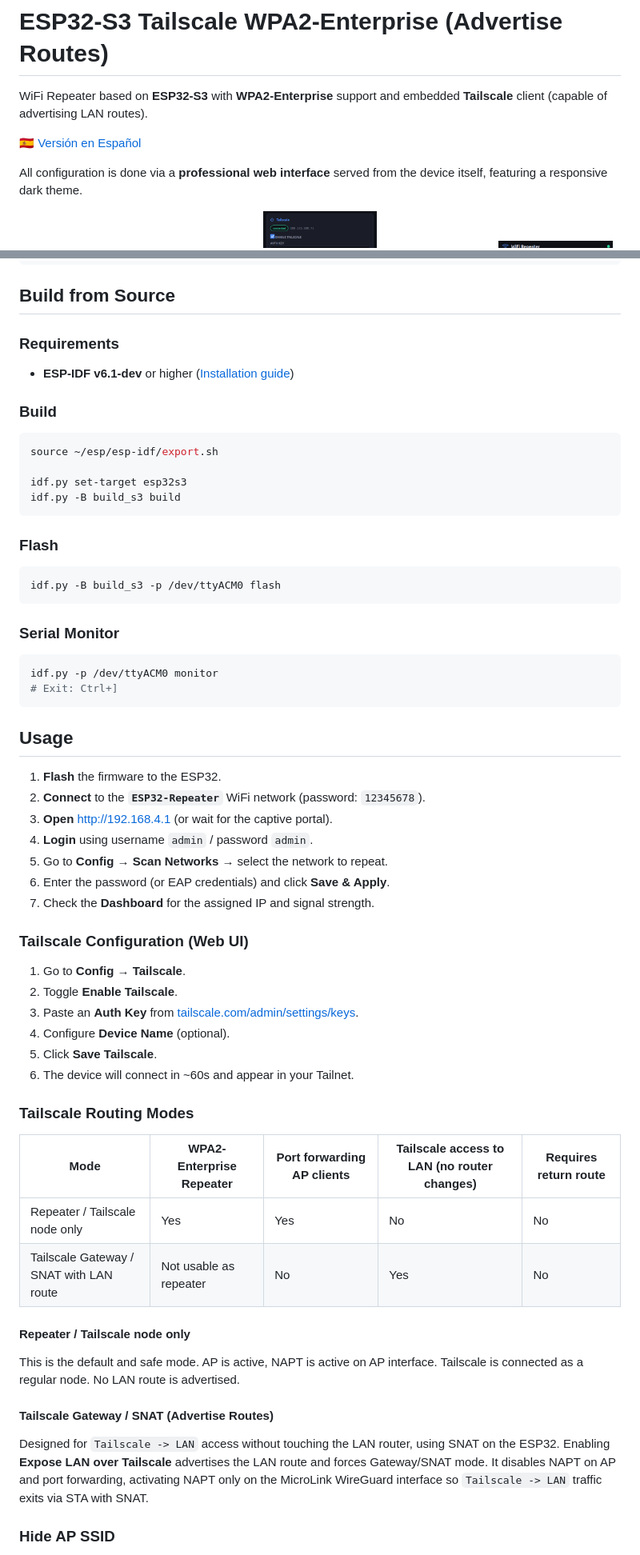
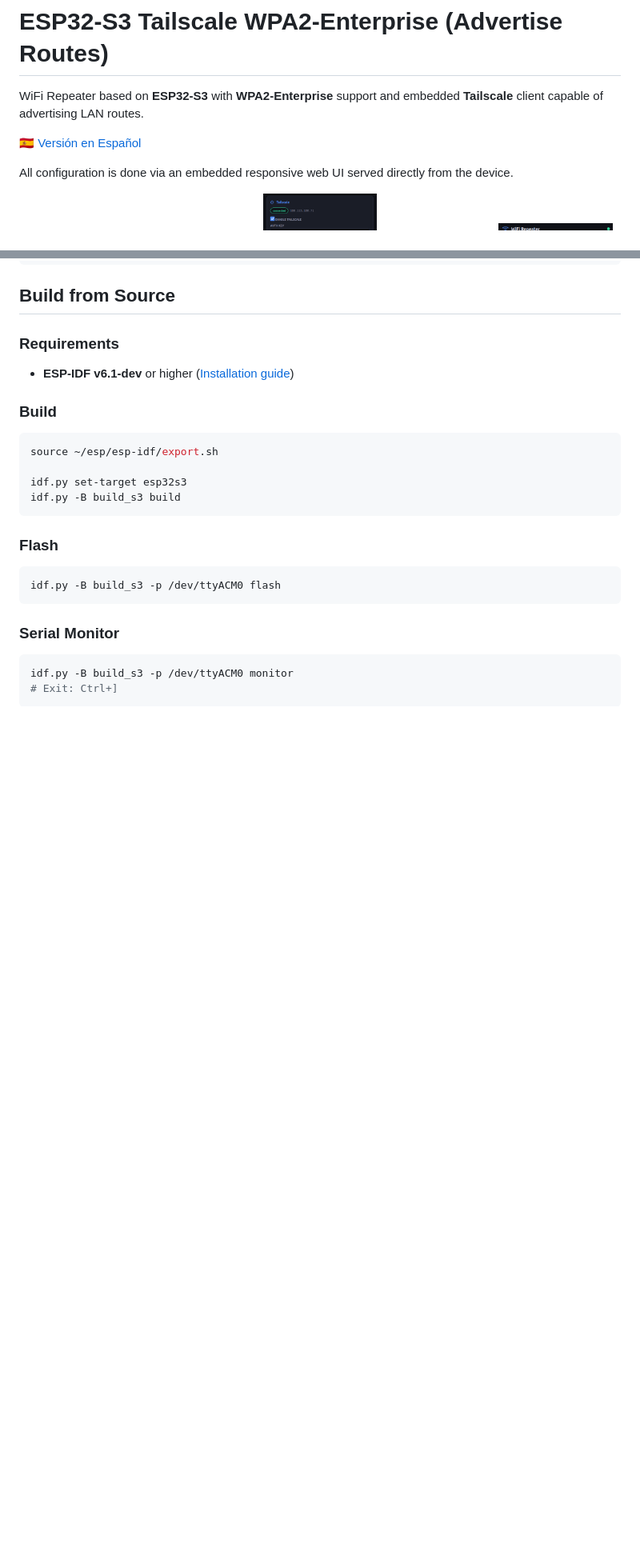
Before and after one commit to soyunomas/esp32-s3-tailscale-enterprise, a Markdown page: README.md, 2 parts joined by grey strips. Shown at 80% size. Drawn GitHub-style; blank space fills up the shorter version.

````diff
--- a/README.md
+++ b/README.md
@@ -1,10 +1,10 @@
 # ESP32-S3 Tailscale WPA2-Enterprise (Advertise Routes)
 
-WiFi Repeater based on **ESP32-S3** with **WPA2-Enterprise** support and embedded **Tailscale** client (capable of advertising LAN routes).
+WiFi Repeater based on **ESP32-S3** with **WPA2-Enterprise** support and embedded **Tailscale** client capable of advertising LAN routes.
 
 [🇪🇸 Versión en Español](README-ESP.md)
 
-All configuration is done via a **professional web interface** served from the device itself, featuring a responsive dark theme.
+All configuration is done via an embedded responsive web UI served directly from the device.
 
 <p align="center">
   <a href="img/screenshot1.png"><img src="img/screenshot1.png" width="19%" alt="Dashboard" /></a>
@@ -93,41 +93,6 @@ idf.py -B build_s3 -p /dev/ttyACM0 flash
 ### Serial Monitor
 
 ```bash
-idf.py -p /dev/ttyACM0 monitor
+idf.py -B build_s3 -p /dev/ttyACM0 monitor
 # Exit: Ctrl+]
 ```
-
-## Usage
-
-1. **Flash** the firmware to the ESP32.
-2. **Connect** to the **`ESP32-Repeater`** WiFi network (password: `12345678`).
-3. **Open** [http://192.168.4.1](http://192.168.4.1) (or wait for the captive portal).
-4. **Login** using username `admin` / password `admin`.
-5. Go to **Config** → **Scan Networks** → select the network to repeat.
-6. Enter the password (or EAP credentials) and click **Save & Apply**.
-7. Check the **Dashboard** for the assigned IP and signal strength.
-
-### Tailscale Configuration (Web UI)
-
-1. Go to **Config** → **Tailscale**.
-2. Toggle **Enable Tailscale**.
-3. Paste an **Auth Key** from [tailscale.com/admin/settings/keys](https://tailscale.com/admin/settings/keys).
-4. Configure **Device Name** (optional).
-5. Click **Save Tailscale**.
-6. The device will connect in ~60s and appear in your Tailnet.
-
-### Tailscale Routing Modes
-
-| Mode | WPA2-Enterprise Repeater | Port forwarding AP clients | Tailscale access to LAN (no router changes) | Requires return route |
-|---|---|---|---|---|
-| Repeater / Tailscale node only | Yes | Yes | No | No |
-| Tailscale Gateway / SNAT with LAN route | Not usable as repeater | No | Yes | No |
-
-#### Repeater / Tailscale node only
-This is the default and safe mode. AP is active, NAPT is active on AP interface. Tailscale is connected as a regular node. No LAN route is advertised.
-
-#### Tailscale Gateway / SNAT (Advertise Routes)
-Designed for `Tailscale -> LAN` access without touching the LAN router, using SNAT on the ESP32. Enabling **Expose LAN over Tailscale** advertises the LAN route and forces Gateway/SNAT mode. It disables NAPT on AP and port forwarding, activating NAPT only on the MicroLink WireGuard interface so `Tailscale -> LAN` traffic exits via STA with SNAT.
-
-### Hide AP SSID
-
````
Also changed, not shown: other parts of README.md (+5 -70 lines).
